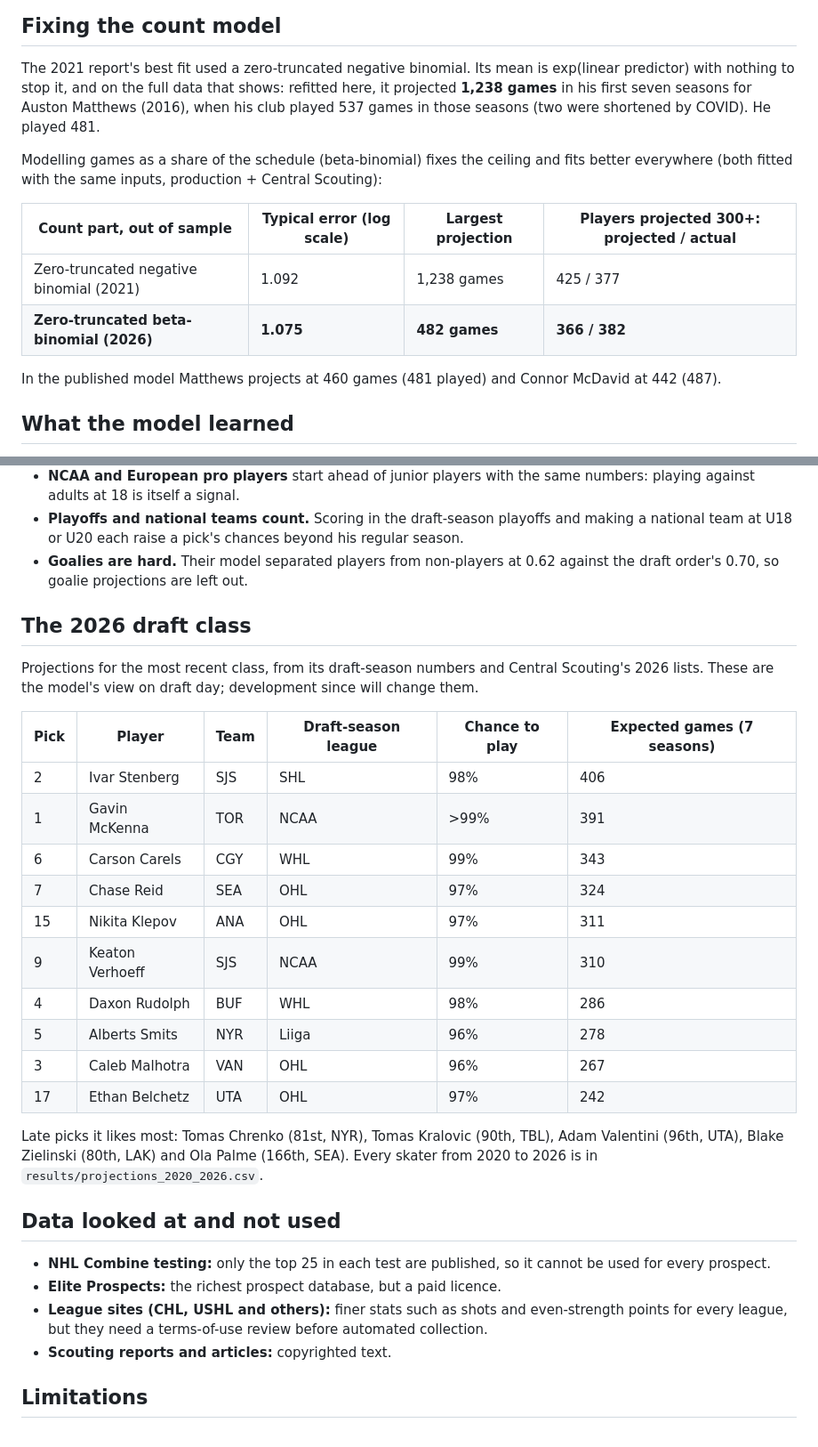
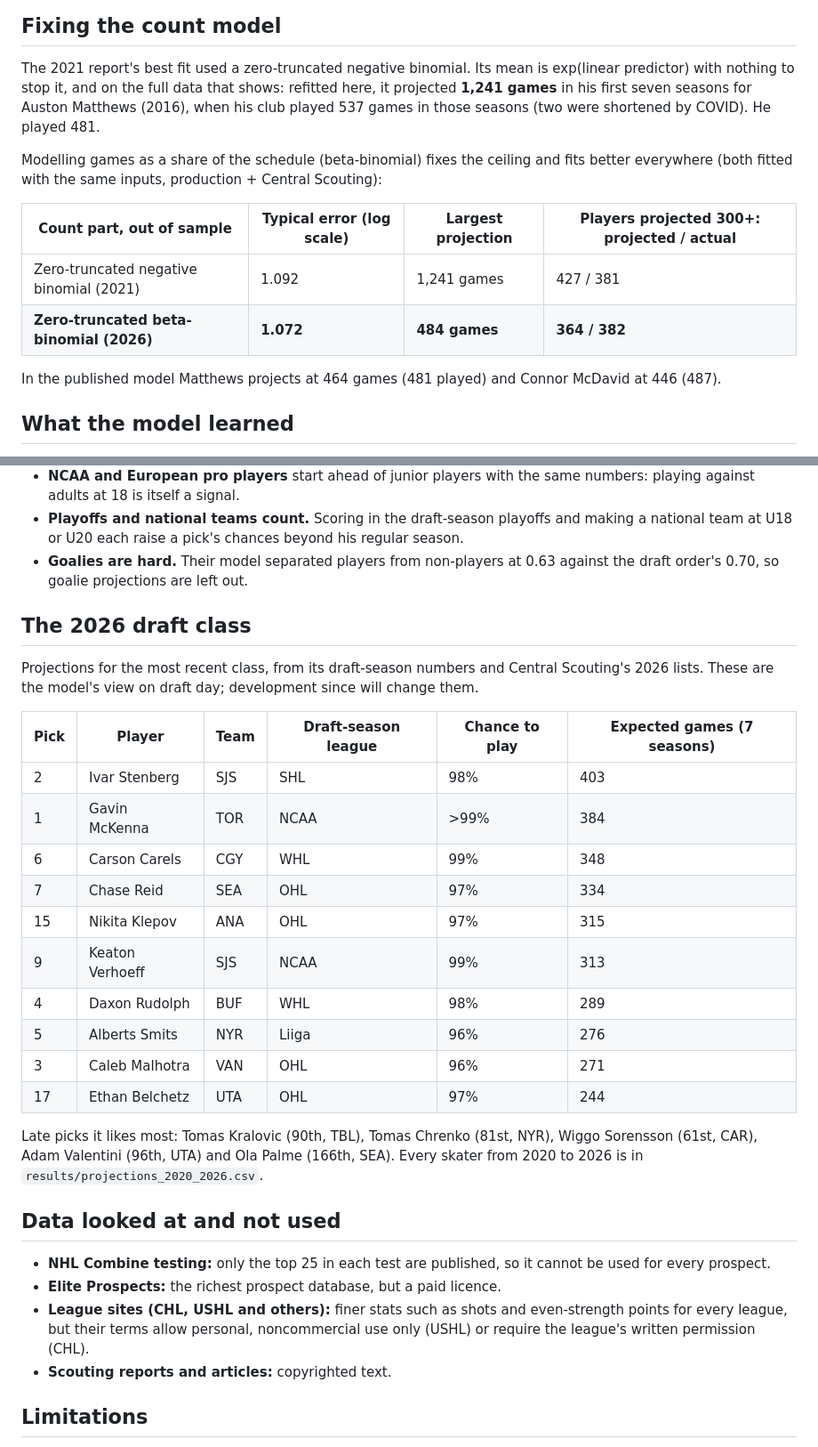
Before and after one commit to SeanFarqu/MSc-research-paper, a Markdown page: expected-success-model/README.md, 2 parts joined by grey strips. Shown at 89% size. Rendered like a GitHub page.

Commit message:
Expected success model: corrected league groups
About 3% of picks played their draft season in leagues the model had filed
under Other (Sweden's HockeyAllsvenskan, the Czech and Slovak second tiers,
Ontario Junior A, US 18U AAA and prep hockey). They now sit in their proper
groups. Results barely move: AUC 0.807 (same), Spearman 0.600 (was 0.597),
9 of 12 classes ranked closer than the draft (was 10). Write-up, charts,
report and 2020-2026 projections regenerated; the league-site note now
records the terms check.

```diff
--- a/expected-success-model/README.md
+++ b/expected-success-model/README.md
@@ -92,7 +92,7 @@ the time, against the 44% their draft slots predicted and 35% for all late picks
 
 The 2021 report's best fit used a zero-truncated negative binomial. Its mean is
 exp(linear predictor) with nothing to stop it, and on the full data that shows: refitted
-here, it projected **1,238 games** in his first seven seasons for Auston Matthews (2016),
+here, it projected **1,241 games** in his first seven seasons for Auston Matthews (2016),
 when his club played 537 games in those seasons (two were shortened by COVID). He played 481.
 
 Modelling games as a share of the schedule (beta-binomial) fixes the ceiling and fits
@@ -100,11 +100,11 @@ better everywhere (both fitted with the same inputs, production + Central Scouti
 
 | Count part, out of sample | Typical error (log scale) | Largest projection | Players projected 300+: projected / actual |
 |---|---|---|---|
-| Zero-truncated negative binomial (2021) | 1.092 | 1,238 games | 425 / 377 |
-| **Zero-truncated beta-binomial (2026)** | **1.075** | **482 games** | **366 / 382** |
+| Zero-truncated negative binomial (2021) | 1.092 | 1,241 games | 427 / 381 |
+| **Zero-truncated beta-binomial (2026)** | **1.072** | **484 games** | **364 / 382** |
 
-In the published model Matthews projects at 460 games (481 played) and Connor McDavid at
-442 (487).
+In the published model Matthews projects at 464 games (481 played) and Connor McDavid at
+446 (487).
 
 ## What the model learned
 
@@ -121,7 +121,7 @@ In the published model Matthews projects at 460 games (481 played) and Connor Mc
   playing against adults at 18 is itself a signal.
 - **Playoffs and national teams count.** Scoring in the draft-season playoffs and making a
   national team at U18 or U20 each raise a pick's chances beyond his regular season.
-- **Goalies are hard.** Their model separated players from non-players at 0.62 against the
+- **Goalies are hard.** Their model separated players from non-players at 0.63 against the
   draft order's 0.70, so goalie projections are left out.
 
 ## The 2026 draft class
@@ -132,19 +132,19 @@ change them.
 
 | Pick | Player | Team | Draft-season league | Chance to play | Expected games (7 seasons) |
 |---|---|---|---|---|---|
-| 2 | Ivar Stenberg | SJS | SHL | 98% | 406 |
-| 1 | Gavin McKenna | TOR | NCAA | >99% | 391 |
-| 6 | Carson Carels | CGY | WHL | 99% | 343 |
-| 7 | Chase Reid | SEA | OHL | 97% | 324 |
-| 15 | Nikita Klepov | ANA | OHL | 97% | 311 |
-| 9 | Keaton Verhoeff | SJS | NCAA | 99% | 310 |
-| 4 | Daxon Rudolph | BUF | WHL | 98% | 286 |
-| 5 | Alberts Smits | NYR | Liiga | 96% | 278 |
-| 3 | Caleb Malhotra | VAN | OHL | 96% | 267 |
-| 17 | Ethan Belchetz | UTA | OHL | 97% | 242 |
+| 2 | Ivar Stenberg | SJS | SHL | 98% | 403 |
+| 1 | Gavin McKenna | TOR | NCAA | >99% | 384 |
+| 6 | Carson Carels | CGY | WHL | 99% | 348 |
+| 7 | Chase Reid | SEA | OHL | 97% | 334 |
+| 15 | Nikita Klepov | ANA | OHL | 97% | 315 |
+| 9 | Keaton Verhoeff | SJS | NCAA | 99% | 313 |
+| 4 | Daxon Rudolph | BUF | WHL | 98% | 289 |
+| 5 | Alberts Smits | NYR | Liiga | 96% | 276 |
+| 3 | Caleb Malhotra | VAN | OHL | 96% | 271 |
+| 17 | Ethan Belchetz | UTA | OHL | 97% | 244 |
 
-Late picks it likes most: Tomas Chrenko (81st, NYR), Tomas Kralovic (90th, TBL), Adam
-Valentini (96th, UTA), Blake Zielinski (80th, LAK) and Ola Palme (166th, SEA). Every
+Late picks it likes most: Tomas Kralovic (90th, TBL), Tomas Chrenko (81st, NYR), Wiggo
+Sorensson (61st, CAR), Adam Valentini (96th, UTA) and Ola Palme (166th, SEA). Every
 skater from 2020 to 2026 is in `results/projections_2020_2026.csv`.
 
 ## Data looked at and not used
@@ -153,7 +153,8 @@ skater from 2020 to 2026 is in `results/projections_2020_2026.csv`.
   for every prospect.
 - **Elite Prospects:** the richest prospect database, but a paid licence.
 - **League sites (CHL, USHL and others):** finer stats such as shots and even-strength
-  points for every league, but they need a terms-of-use review before automated collection.
+  points for every league, but their terms allow personal, noncommercial use only (USHL) or
+  require the league's written permission (CHL).
 - **Scouting reports and articles:** copyrighted text.
 
 ## Limitations
```
Also changed, not shown: other parts of expected-success-model/README.md (+7 -7 lines), expected-success-model/results/calibration.png, expected-success-model/results/late_picks.png, 3 other files.
